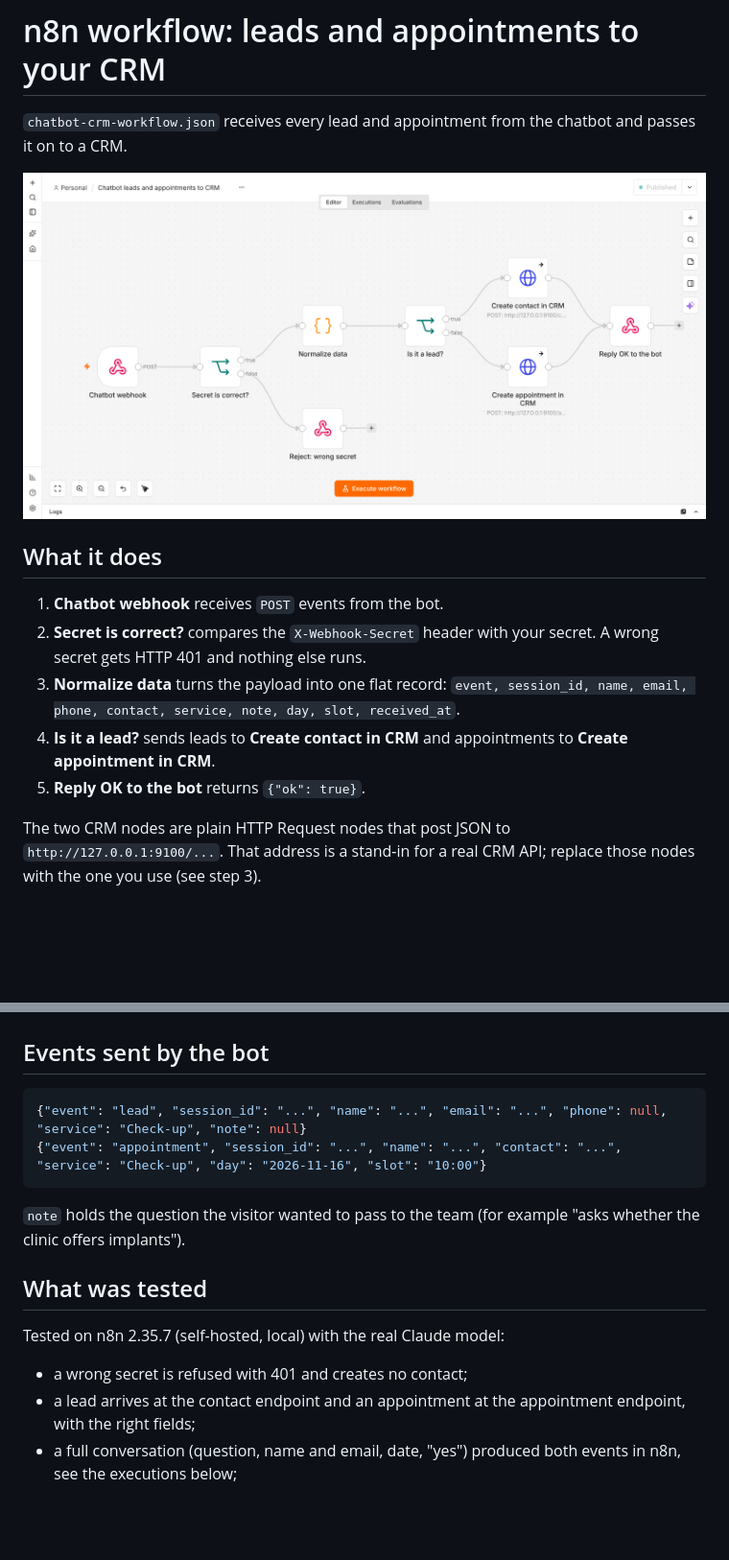
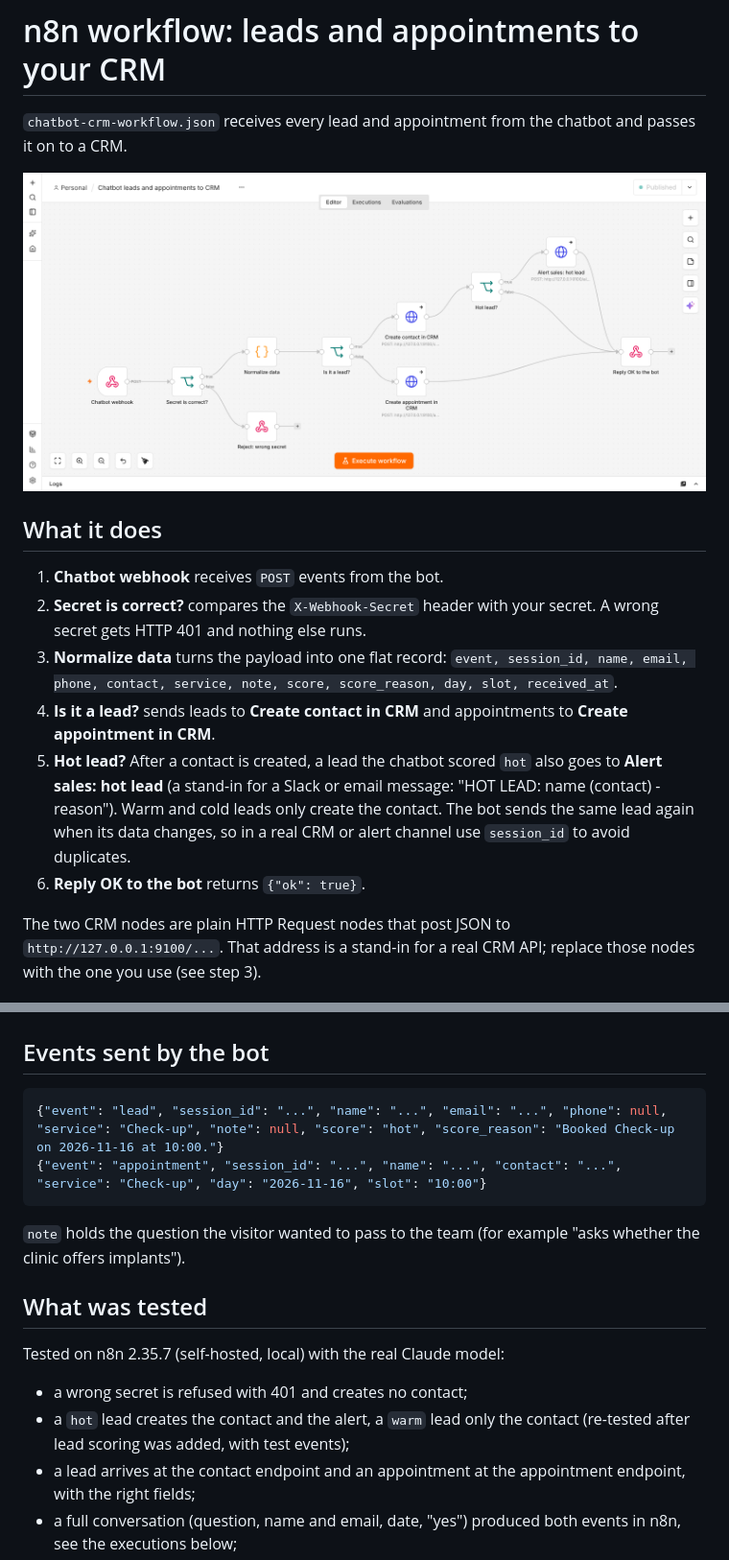
Before and after one commit to niapard-commits/rag-chatbot-demo, a Markdown page: n8n/README.md, 2 parts joined by grey strips. Shown at 96% size. Rendered like a GitHub page; pictures changed too: docs/n8n_workflow.png; blank space fills up the shorter version.

````diff
--- a/n8n/README.md
+++ b/n8n/README.md
@@ -8,9 +8,10 @@
 
 1. **Chatbot webhook** receives `POST` events from the bot.
 2. **Secret is correct?** compares the `X-Webhook-Secret` header with your secret. A wrong secret gets HTTP 401 and nothing else runs.
-3. **Normalize data** turns the payload into one flat record: `event, session_id, name, email, phone, contact, service, note, day, slot, received_at`.
+3. **Normalize data** turns the payload into one flat record: `event, session_id, name, email, phone, contact, service, note, score, score_reason, day, slot, received_at`.
 4. **Is it a lead?** sends leads to **Create contact in CRM** and appointments to **Create appointment in CRM**.
-5. **Reply OK to the bot** returns `{"ok": true}`.
+5. **Hot lead?** After a contact is created, a lead the chatbot scored `hot` also goes to **Alert sales: hot lead** (a stand-in for a Slack or email message: "HOT LEAD: name (contact) - reason"). Warm and cold leads only create the contact. The bot sends the same lead again when its data changes, so in a real CRM or alert channel use `session_id` to avoid duplicates.
+6. **Reply OK to the bot** returns `{"ok": true}`.
 
 The two CRM nodes are plain HTTP Request nodes that post JSON to `http://127.0.0.1:9100/...`. That address is a stand-in for a real CRM API; replace those nodes with the one you use (see step 3).
 
@@ -31,7 +32,7 @@ curl -X POST https://your-n8n.example.com/webhook/chatbot-events \
 ## Events sent by the bot
 
 ```json
-{"event": "lead", "session_id": "...", "name": "...", "email": "...", "phone": null, "service": "Check-up", "note": null}
+{"event": "lead", "session_id": "...", "name": "...", "email": "...", "phone": null, "service": "Check-up", "note": null, "score": "hot", "score_reason": "Booked Check-up on 2026-11-16 at 10:00."}
 {"event": "appointment", "session_id": "...", "name": "...", "contact": "...", "service": "Check-up", "day": "2026-11-16", "slot": "10:00"}
 ```
 
@@ -42,6 +43,7 @@ curl -X POST https://your-n8n.example.com/webhook/chatbot-events \
 Tested on n8n 2.35.7 (self-hosted, local) with the real Claude model:
 
 - a wrong secret is refused with 401 and creates no contact;
+- a `hot` lead creates the contact and the alert, a `warm` lead only the contact (re-tested after lead scoring was added, with test events);
 - a lead arrives at the contact endpoint and an appointment at the appointment endpoint, with the right fields;
 - a full conversation (question, name and email, date, "yes") produced both events in n8n, see the executions below;
 - if n8n is down, hangs or answers with an error, the visitor's reply is not delayed (it was 5 seconds before the webhook was moved to a background thread); delivery is tried 3 times, then logged, and the lead stays in the chatbot's own database.
````
Also changed, not shown: README.md (+3 -3 lines), docs/live_test.md (+15 -0 lines), 8 other files.
